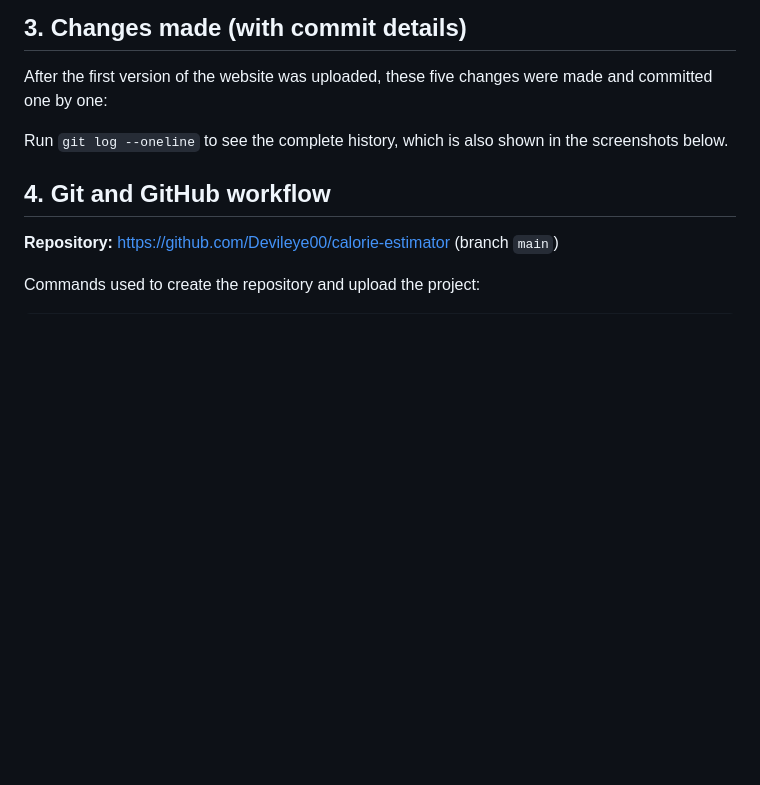
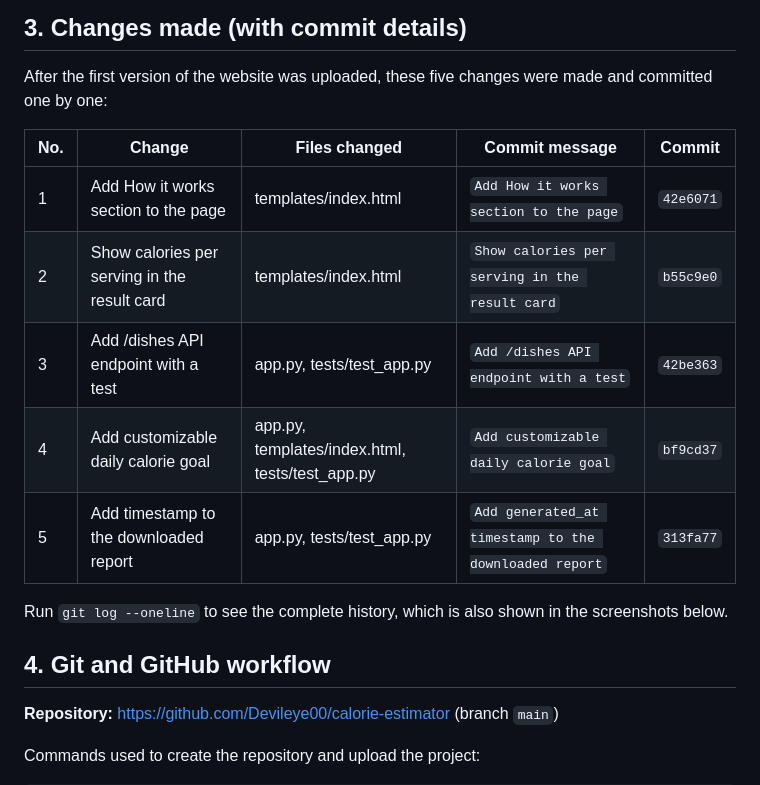
Before and after one commit to Devileye00/calorie-estimator, a Markdown page: README.md, the part around the change. GitHub-like rendering; blank space fills up the shorter version.

Commit message:
Add change log with commit hashes to README

```diff
--- a/README.md
+++ b/README.md
@@ -94,7 +94,13 @@ docker run -d -p 5000:5000 --name calorie-app calorie-estimator
 ## 3. Changes made (with commit details)
 After the first version of the website was uploaded, these five changes were made and committed one by one:
 
-<!-- CHANGES_TABLE -->
+| No. | Change | Files changed | Commit message | Commit |
+|-----|--------|---------------|----------------|--------|
+| 1 | Add How it works section to the page | templates/index.html | `Add How it works section to the page` | `42e6071` |
+| 2 | Show calories per serving in the result card | templates/index.html | `Show calories per serving in the result card` | `b55c9e0` |
+| 3 | Add /dishes API endpoint with a test | app.py, tests/test_app.py | `Add /dishes API endpoint with a test` | `42be363` |
+| 4 | Add customizable daily calorie goal | app.py, templates/index.html, tests/test_app.py | `Add customizable daily calorie goal` | `bf9cd37` |
+| 5 | Add timestamp to the downloaded report | app.py, tests/test_app.py | `Add generated_at timestamp to the downloaded report` | `313fa77` |
 
 Run `git log --oneline` to see the complete history, which is also shown in the screenshots below.
 
```
